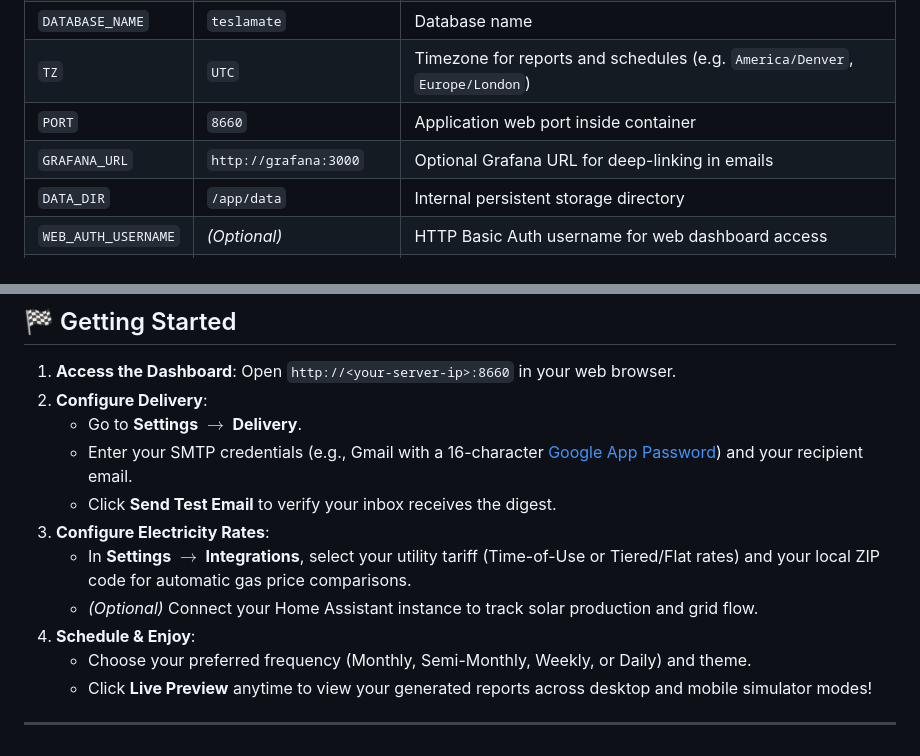
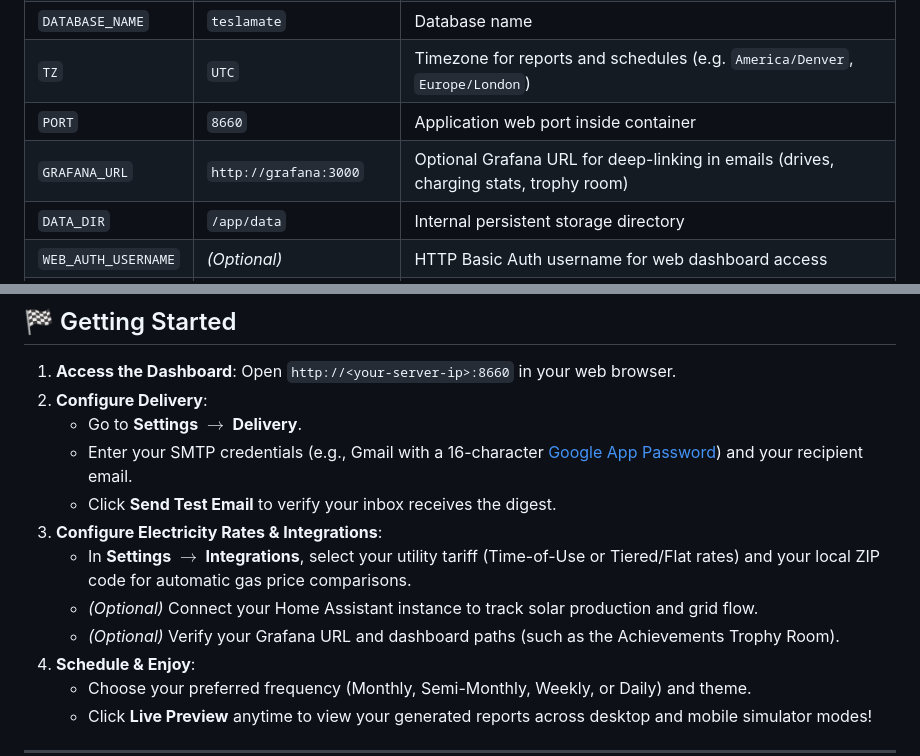
Before and after one commit to brombomb/teslamate-digest, a Markdown page: README.md, 2 parts joined by grey strips. GitHub-like rendering.

```diff
--- a/README.md
+++ b/README.md
@@ -128,7 +220,7 @@ docker run -d \
 | `DATABASE_NAME` | `teslamate` | Database name |
 | `TZ` | `UTC` | Timezone for reports and schedules (e.g. `America/Denver`, `Europe/London`) |
 | `PORT` | `8660` | Application web port inside container |
-| `GRAFANA_URL` | `http://grafana:3000` | Optional Grafana URL for deep-linking in emails |
+| `GRAFANA_URL` | `http://grafana:3000` | Optional Grafana URL for deep-linking in emails (drives, charging stats, trophy room) |
 | `DATA_DIR` | `/app/data` | Internal persistent storage directory |
 | `WEB_AUTH_USERNAME` | *(Optional)* | HTTP Basic Auth username for web dashboard access |
 | `WEB_AUTH_PASSWORD` | *(Optional)* | HTTP Basic Auth password for web dashboard access |
@@ -149,9 +241,10 @@ docker run -d \
    - Go to **Settings $\rightarrow$ Delivery**.
    - Enter your SMTP credentials (e.g., Gmail with a 16-character [Google App Password](https://myaccount.google.com/apppasswords)) and your recipient email.
    - Click **Send Test Email** to verify your inbox receives the digest.
-3. **Configure Electricity Rates**:
+3. **Configure Electricity Rates & Integrations**:
    - In **Settings $\rightarrow$ Integrations**, select your utility tariff (Time-of-Use or Tiered/Flat rates) and your local ZIP code for automatic gas price comparisons.
    - *(Optional)* Connect your Home Assistant instance to track solar production and grid flow.
+   - *(Optional)* Verify your Grafana URL and dashboard paths (such as the Achievements Trophy Room).
 4. **Schedule & Enjoy**:
    - Choose your preferred frequency (Monthly, Semi-Monthly, Weekly, or Daily) and theme.
    - Click **Live Preview** anytime to view your generated reports across desktop and mobile simulator modes!
```
Also changed, not shown: other parts of README.md (+103 -11 lines).
